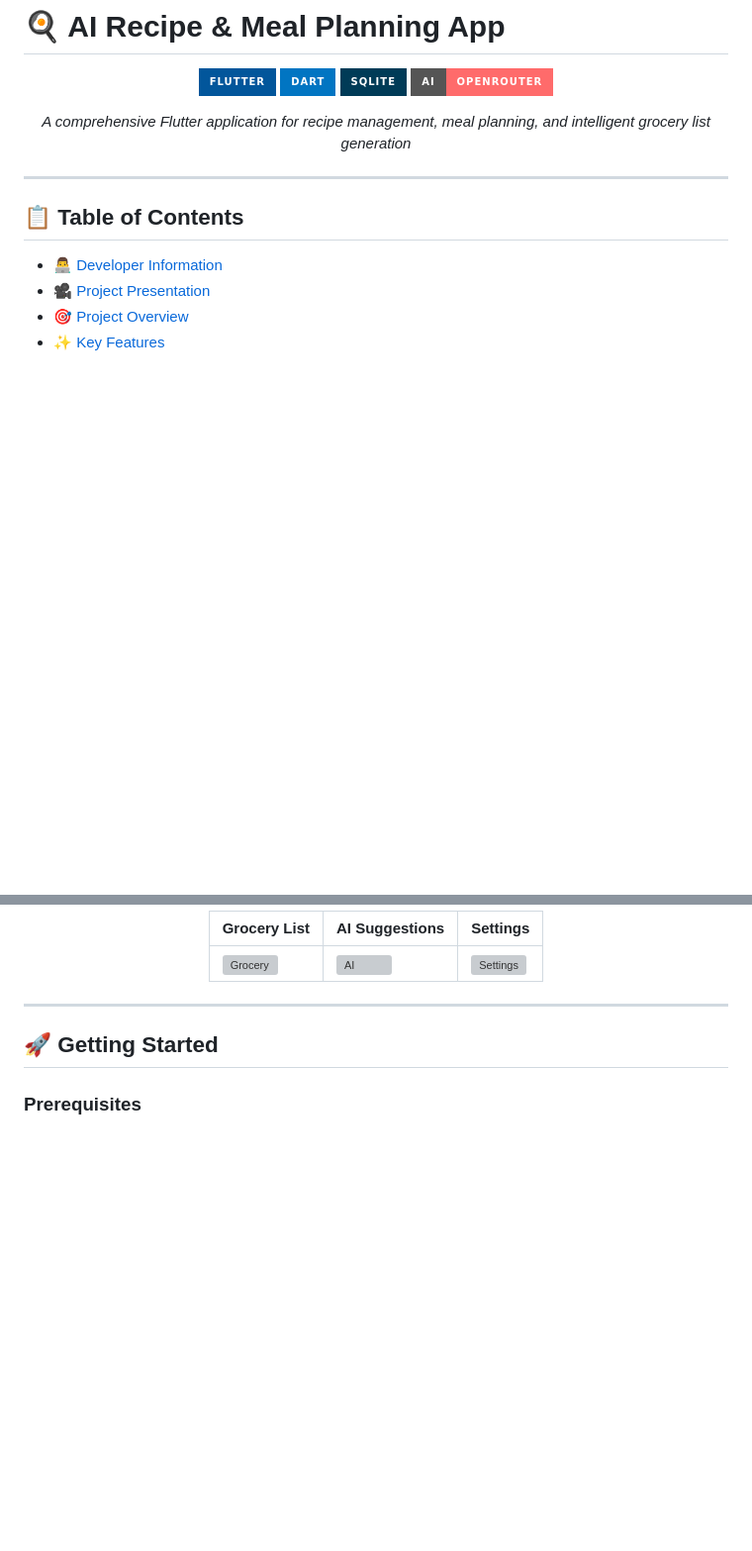
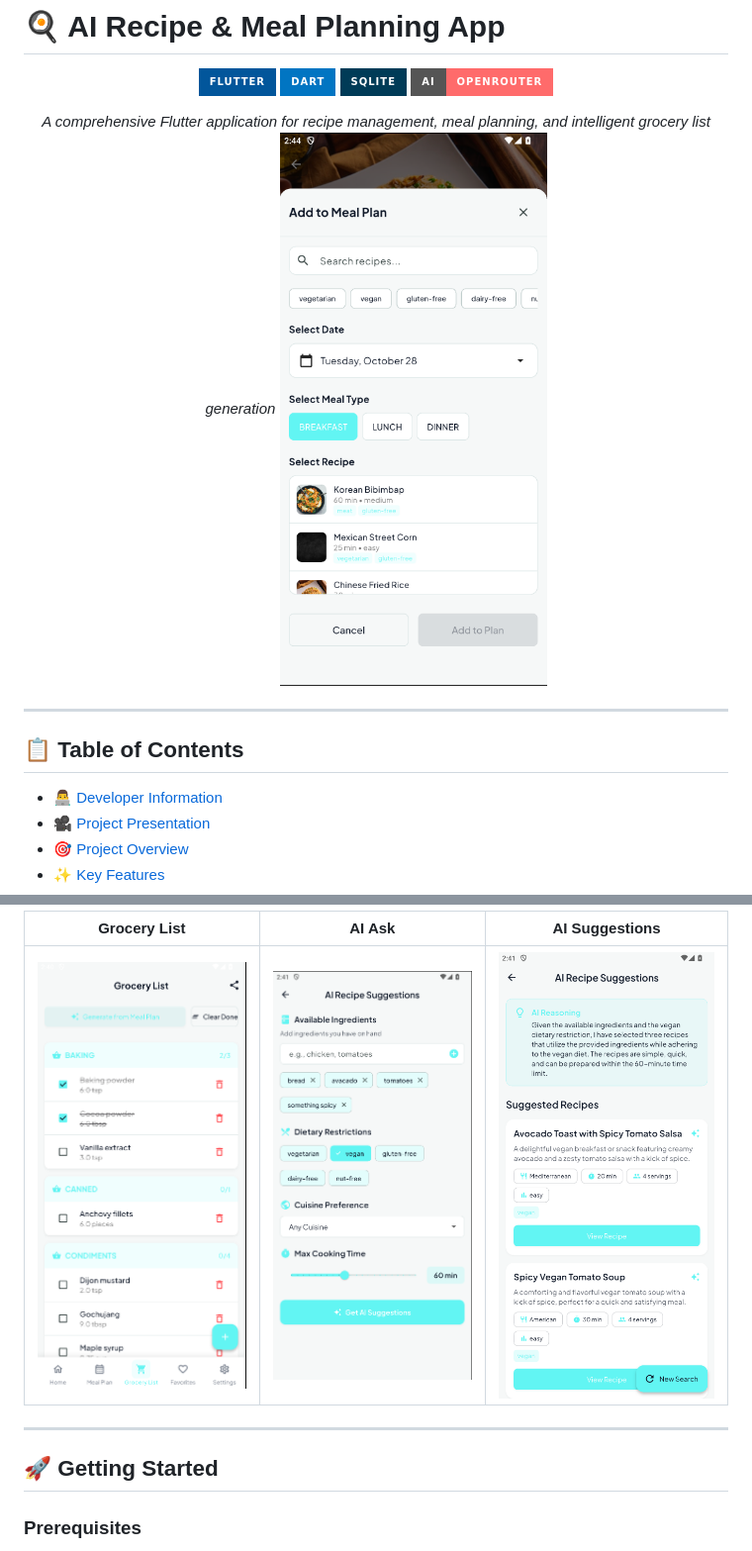
Before and after one commit to sannzay/recipe-meal-planner-app, a Markdown page: README.md, 2 parts joined by grey strips. Shown at 99% size. GitHub-like rendering; badges without logos; blank space fills up the shorter version; grey boxes are pictures that could not be loaded.

Commit message:
chore: update README.md to replace screenshot paths with new images, add meal image, and rename AI section for clarity

```diff
--- a/README.md
+++ b/README.md
@@ -8,6 +8,7 @@
 ![AI](https://img.shields.io/badge/AI-OpenRouter-FF6B6B?style=for-the-badge)
 
 *A comprehensive Flutter application for recipe management, meal planning, and intelligent grocery list generation*
+![Meal](assets/images/add_to_meal.png)
 
 </div>
 
@@ -149,7 +150,7 @@ This app provides a unified platform that:
 
-| Grocery List | AI Suggestions | Settings |
+| Grocery List | AI Ask | AI Suggestions |
 |---------------|----------------|----------|
-| ![Grocery](assets/screenshots/grocery.png) | ![AI](assets/screenshots/ai.png) | ![Settings](assets/screenshots/settings.png) |
+| ![Grocery](assets/images/grocery_list.png) | ![AI](assets/images/ask_ai.png) | ![AI](assets/images/ai_suggestions.png) |
 
 </div>
 
```
Also changed, not shown: other parts of README.md (+1 -1 lines).
